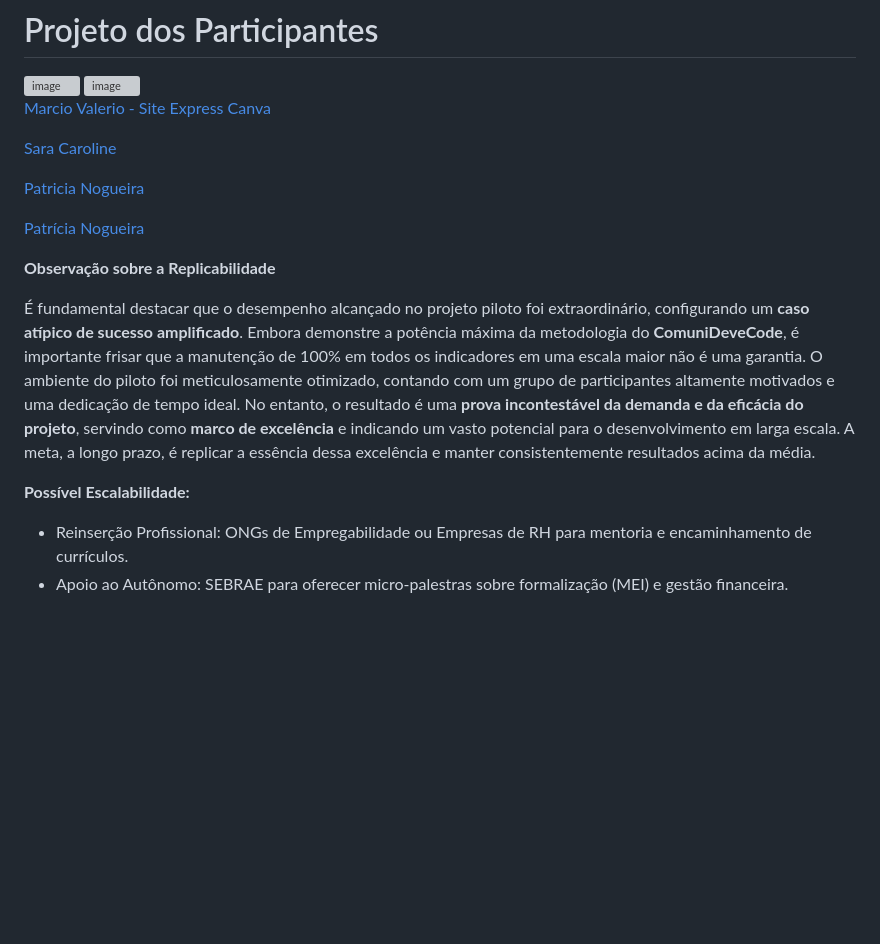
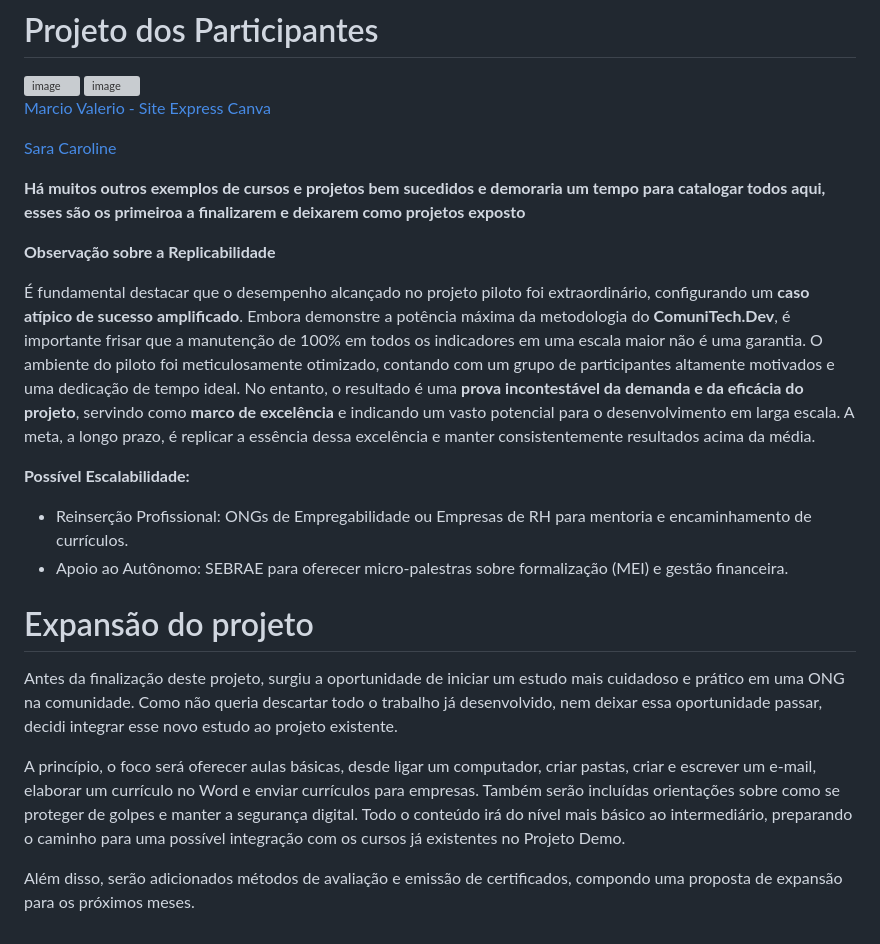
Before and after one commit to sandyjsilva/projeto-extensionista-III-fmu, a Markdown page: README.md, the part around one of its changes. GitHub-like rendering; blank space fills up the shorter version; grey boxes are pictures that could not be loaded.

```diff
--- a/README.md
+++ b/README.md
@@ -62,19 +57,21 @@ O curso é desenhado para ser totalmente prático, acessível e flexível, permi
 
 [Sara Caroline](https://www.linkedin.com/in/sara-caroline-40013829a/)
 
-[Patricia Nogueira](https://www.linkedin.com/in/sara-caroline-40013829a/)
-
-
-
-[Patrícia Nogueira](https://www.linkedin.com/in/sara-caroline-40013829a/)
-
-
+**Há muitos outros exemplos de cursos e projetos bem sucedidos e demoraria um tempo para catalogar todos aqui, esses são os primeiroa a finalizarem e deixarem como projetos exposto**
 
 
 **Observação sobre a Replicabilidade**
 
-É fundamental destacar que o desempenho alcançado no projeto piloto foi extraordinário, configurando um **caso atípico de sucesso amplificado**. Embora demonstre a potência máxima da metodologia do **ComuniDeveCode**, é importante frisar que a manutenção de 100% em todos os indicadores em uma escala maior não é uma garantia. O ambiente do piloto foi meticulosamente otimizado, contando com um grupo de participantes altamente motivados e uma dedicação de tempo ideal. No entanto, o resultado é uma **prova incontestável da demanda e da eficácia do projeto**, servindo como **marco de excelência** e indicando um vasto potencial para o desenvolvimento em larga escala. A meta, a longo prazo, é replicar a essência dessa excelência e manter consistentemente resultados acima da média.
+É fundamental destacar que o desempenho alcançado no projeto piloto foi extraordinário, configurando um **caso atípico de sucesso amplificado**. Embora demonstre a potência máxima da metodologia do **ComuniTech.Dev**, é importante frisar que a manutenção de 100% em todos os indicadores em uma escala maior não é uma garantia. O ambiente do piloto foi meticulosamente otimizado, contando com um grupo de participantes altamente motivados e uma dedicação de tempo ideal. No entanto, o resultado é uma **prova incontestável da demanda e da eficácia do projeto**, servindo como **marco de excelência** e indicando um vasto potencial para o desenvolvimento em larga escala. A meta, a longo prazo, é replicar a essência dessa excelência e manter consistentemente resultados acima da média.
 
 **Possível Escalabilidade:**
 - Reinserção Profissional: ONGs de Empregabilidade ou Empresas de RH para mentoria e encaminhamento de currículos.
 - Apoio ao Autônomo: SEBRAE para oferecer micro-palestras sobre formalização (MEI) e gestão financeira.
+
+# Expansão do projeto
+
+Antes da finalização deste projeto, surgiu a oportunidade de iniciar um estudo mais cuidadoso e prático em uma ONG na comunidade. Como não queria descartar todo o trabalho já desenvolvido, nem deixar essa oportunidade passar, decidi integrar esse novo estudo ao projeto existente.
+
+A princípio, o foco será oferecer aulas básicas, desde ligar um computador, criar pastas, criar e escrever um e-mail, elaborar um currículo no Word e enviar currículos para empresas. Também serão incluídas orientações sobre como se proteger de golpes e manter a segurança digital. Todo o conteúdo irá do nível mais básico ao intermediário, preparando o caminho para uma possível integração com os cursos já existentes no Projeto Demo.
+
+Além disso, serão adicionados métodos de avaliação e emissão de certificados, compondo uma proposta de expansão para os próximos meses.
```
Also changed, not shown: other parts of README.md (+7 -12 lines).
